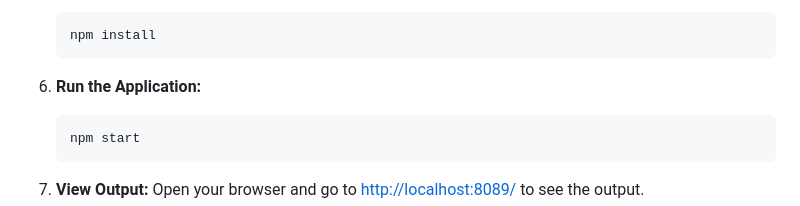
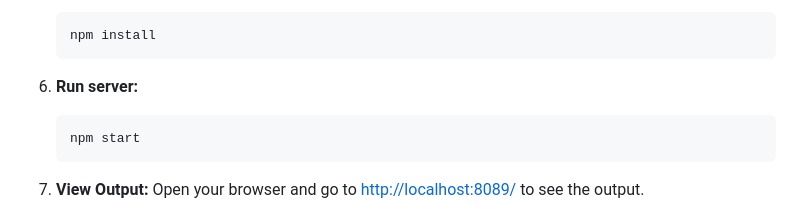
Before and after one commit to Ankit-Matth/Personal-Doctor, a Markdown page: README.md, the part around one of its changes. Rendered like a GitHub page.

````diff
--- a/README.md
+++ b/README.md
@@ -94,7 +94,7 @@ Follow these steps to set up the project on your local machine:
     npm install
     ```
 
-7. **Run the Application:**
+7. **Run server:**
     ```bash
     npm start
     ```
````
Also changed, not shown: other parts of README.md (+1 -1 lines).
